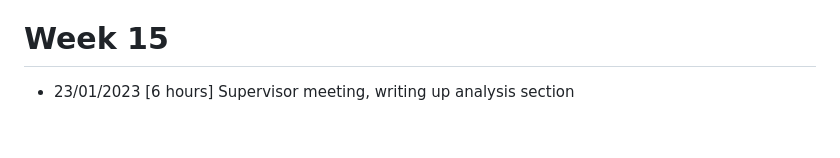
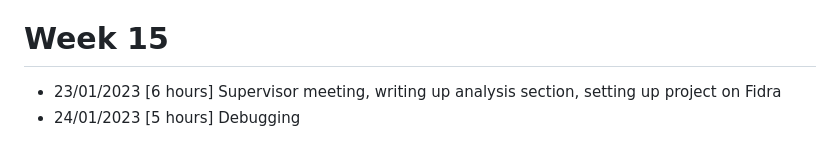
Before and after one commit to ChloeMorgana/Dissertation-Project, a Markdown page: Docs/timelog.md, the part around the change. GitHub-like rendering.

Commit message:
New report and timelog update

```diff
--- a/Docs/timelog.md
+++ b/Docs/timelog.md
@@ -104,4 +104,5 @@
 
 # Week 15
 
-* 23/01/2023 [6 hours] Supervisor meeting, writing up analysis section
+* 23/01/2023 [6 hours] Supervisor meeting, writing up analysis section, setting up project on Fidra
+* 24/01/2023 [5 hours] Debugging
```
Also changed, not shown: Docs/Status Reports/Report13.md (added).
